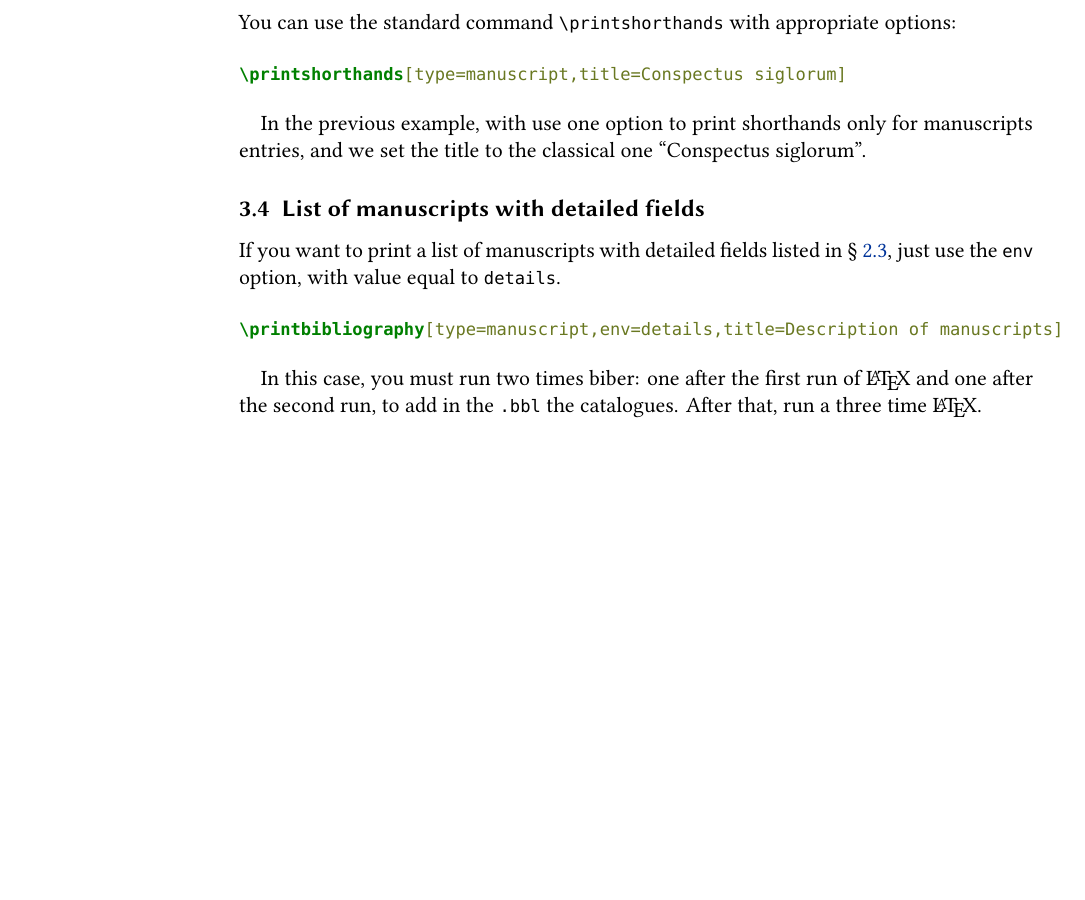
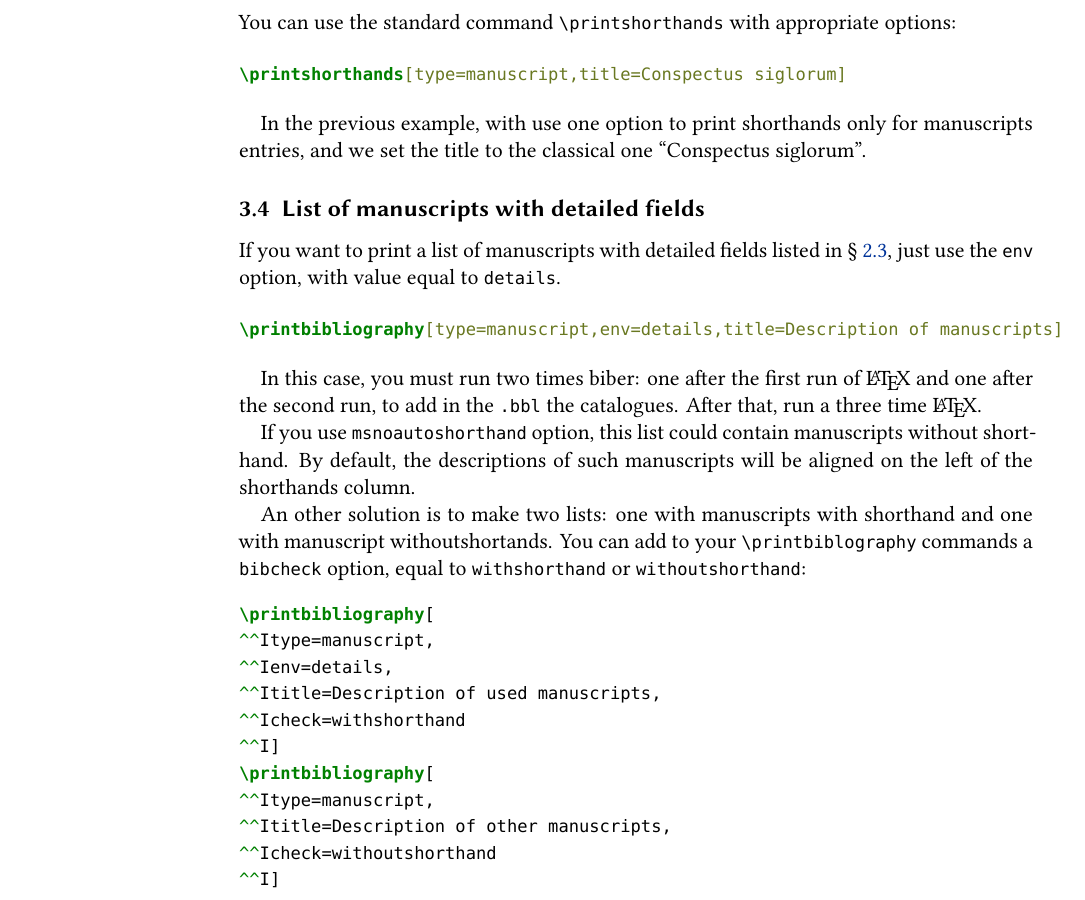
Before and after one commit to maieul/biblatex-manuscripts-philology, a LaTeX document (documentation/biblatex-manuscripts-philology.tex): part of page 5 of 6 before the commit and part of page 5 of 7 after it, cut so that both start at the same text, the shorter picture padded with empty space. Compiled offline with XeLaTeX.

Commit message:
documentation des bibcheck

```diff
--- a/documentation/biblatex-manuscripts-philology.tex
+++ b/documentation/biblatex-manuscripts-philology.tex
@@ -182,6 +182,22 @@ If you want to print a list of manuscripts with detailed fields listed in \secre
 
 In this case, you must run two times biber: one after the first run of \LaTeX\ and one after the second run, to add in the \file{.bbl} the catalogues. After that, run a three time \LaTeX.
 
+If you use \opt{msnoautoshorthand} option, this list could contain manuscripts without shorthand. By default, the descriptions of such manuscripts will be aligned on the left of the shorthands column.
+
+An other solution is to make two lists: one with manuscripts with shorthand and one with manuscript withoutshortands. You can add to your \cmd{printbiblography} commands a \opt{bibcheck} option, equal to \opt{withshorthand} or \opt{withoutshorthand}:
+\begin{minted}{latex}
+\printbibliography[
+	type=manuscript,
+	env=details,
+	title=Description of used manuscripts,
+	check=withshorthand
+	]
+\printbibliography[
+	type=manuscript,
+	title=Description of other manuscripts,
+	check=withoutshorthand
+	]
+\end{minted}
 \section{Customization}
 
 \subsection{Commands}
```
